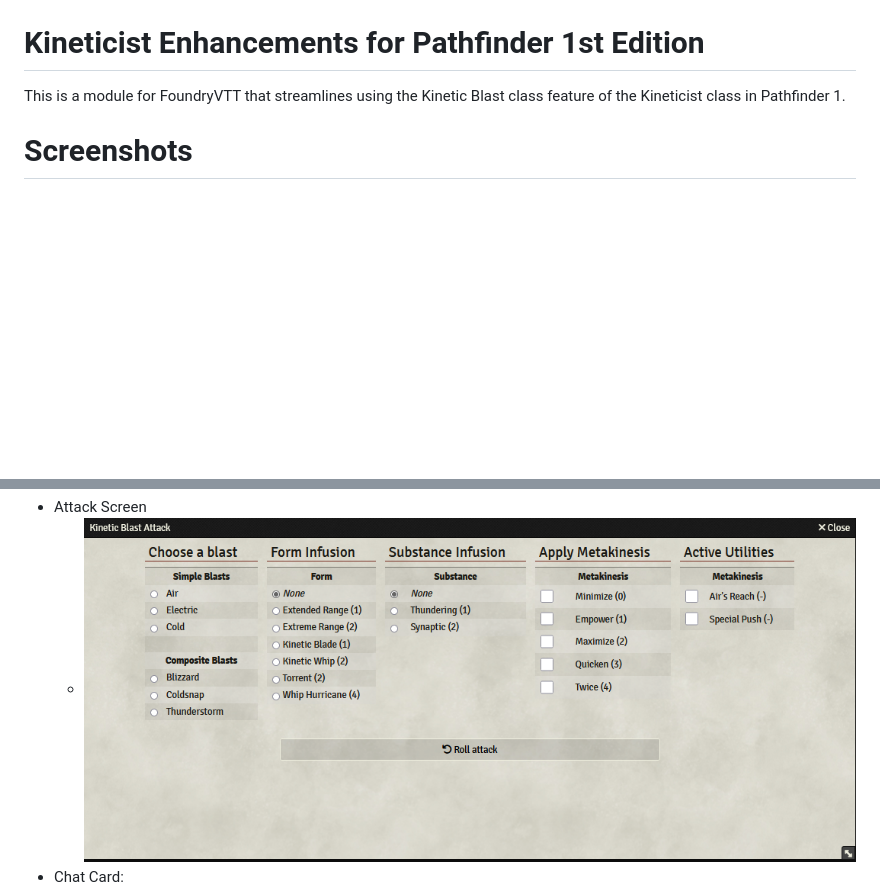
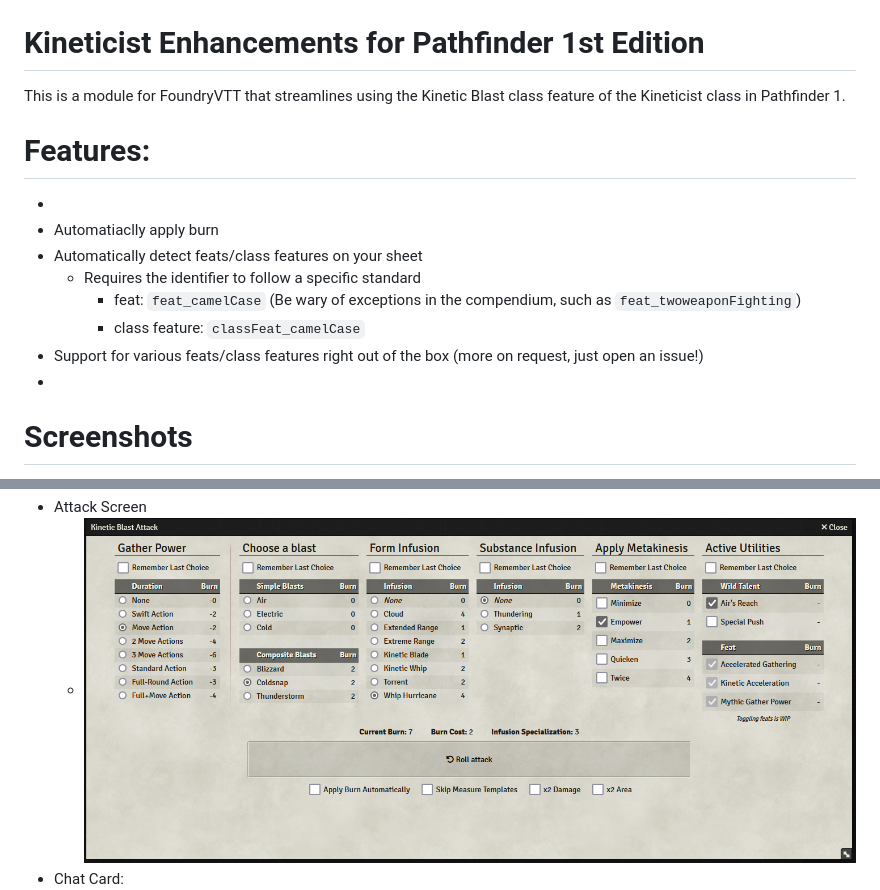
Before and after one commit to cclloyd/foundryvtt-pf1-kineticist-enhancements, a Markdown page: README.md, 2 parts joined by grey strips. Drawn GitHub-style; pictures changed too: docs/screenshots/blastattack.png; blank space fills up the shorter version.

Commit message:
Major update to BlastAttack, added support for various feats, added Kineticist helper class

```diff
--- a/README.md
+++ b/README.md
@@ -1,6 +1,17 @@
 # Kineticist Enhancements for Pathfinder 1st Edition
 
 This is a module for FoundryVTT that streamlines using the Kinetic Blast class feature of the Kineticist class in Pathfinder 1.
+
+# Features:
+-
+- Automatiaclly apply burn
+- Automatically detect feats/class features on your sheet
+  - Requires the identifier to follow a specific standard
+    - feat: `feat_camelCase` (Be wary of exceptions in the compendium, such as `feat_twoweaponFighting`)
+    - class feature: `classFeat_camelCase`
+- Support for various feats/class features right out of the box (more on request, just open an issue!)
+-
+
 
 # Screenshots
 
```
Also changed, not shown: CHANGELOG.md (+23 -1 lines), 9 other files.
